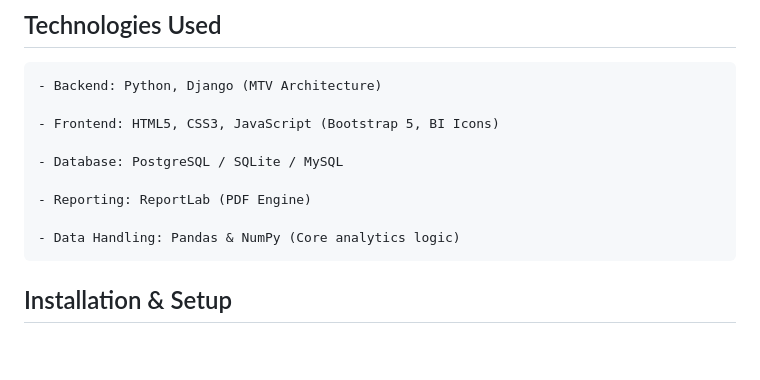
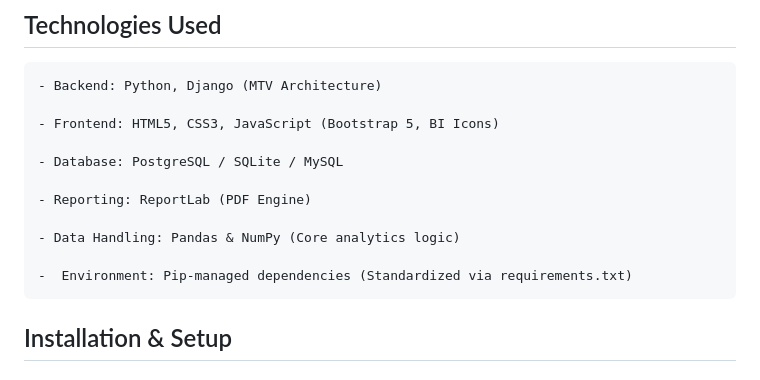
Before and after one commit to KAVINPRABHAKAR/Hospital_Appointment_Management_System, a Markdown page: README.md, the part around the change. GitHub-like rendering; blank space fills up the shorter version.

Commit message:
modified

```diff
--- a/README.md
+++ b/README.md
@@ -52,6 +52,8 @@ This project demonstrates backend logic, database handling, and full-stack web d
     - Reporting: ReportLab (PDF Engine)
 
     - Data Handling: Pandas & NumPy (Core analytics logic)
+
+    -  Environment: Pip-managed dependencies (Standardized via requirements.txt)
 
 
 
```
